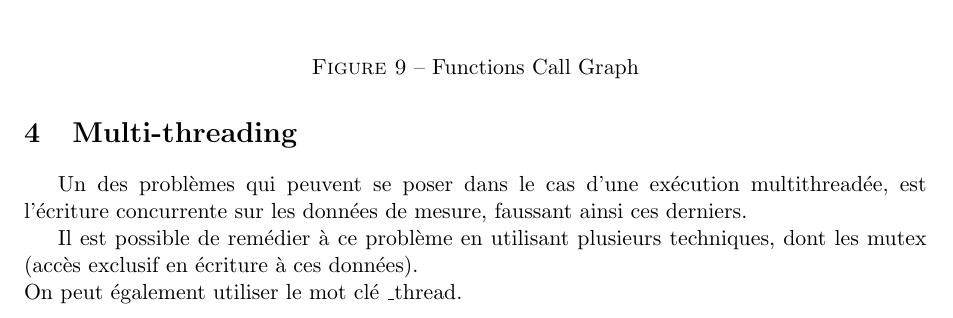
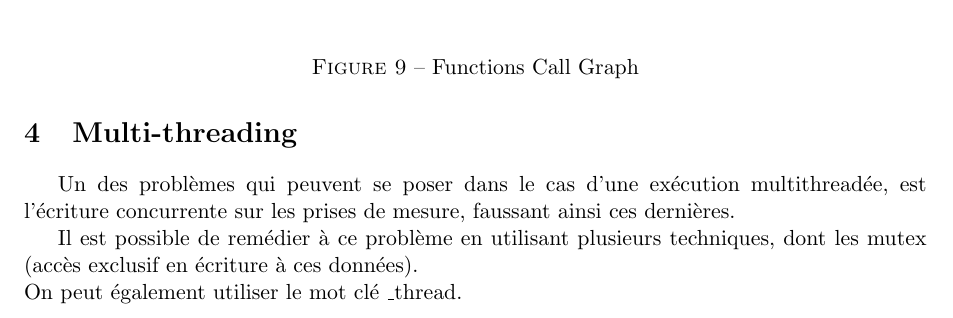
Before and after one commit to canercandan/myproof, a LaTeX document (report/report.tex, which reads report/multithreading.tex): part of page 6 of 6, cut so that both start at the same text. Compiled offline with pdfLaTeX.

Commit message:
Modification de multithreading.tex

```diff
--- a/report/multithreading.tex
+++ b/report/multithreading.tex
@@ -1,6 +1,6 @@
 \section{Multi-threading}
 
-Un des problèmes qui peuvent se poser dans le cas d'une exécution multithreadée, est l'écriture concurrente sur les données de mesure, faussant ainsi ces derniers.
+Un des problèmes qui peuvent se poser dans le cas d'une exécution multithreadée, est l'écriture concurrente sur les prises de mesure, faussant ainsi ces dernières.
 
 Il est possible de remédier à ce problème en utilisant plusieurs techniques, dont les mutex (accès exclusif en écriture à ces données).\\
 On peut également utiliser le mot clé \_thread.
```
